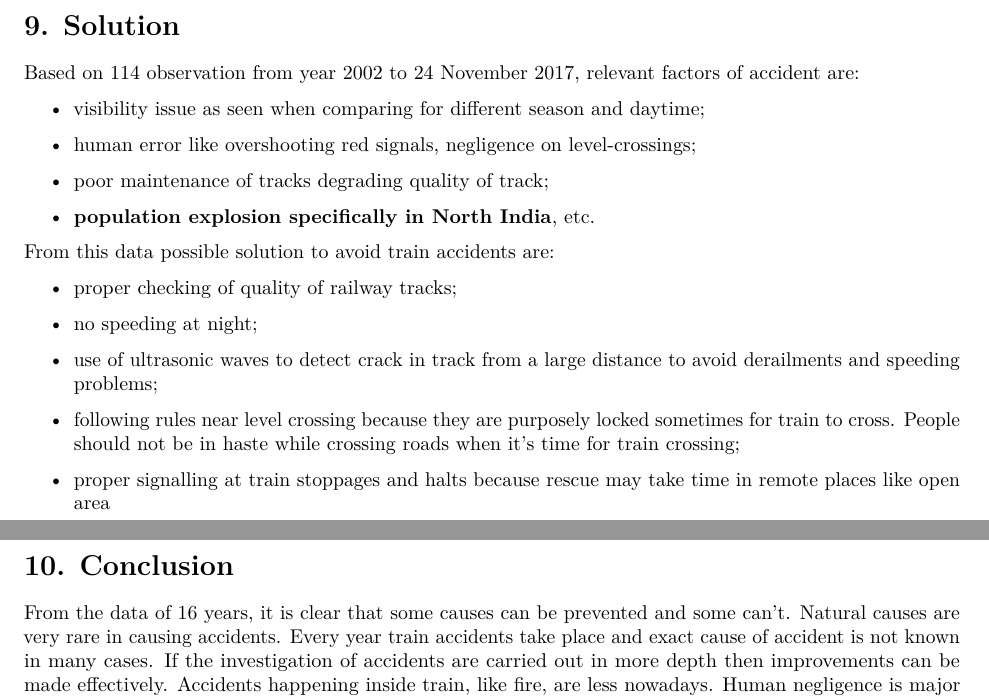
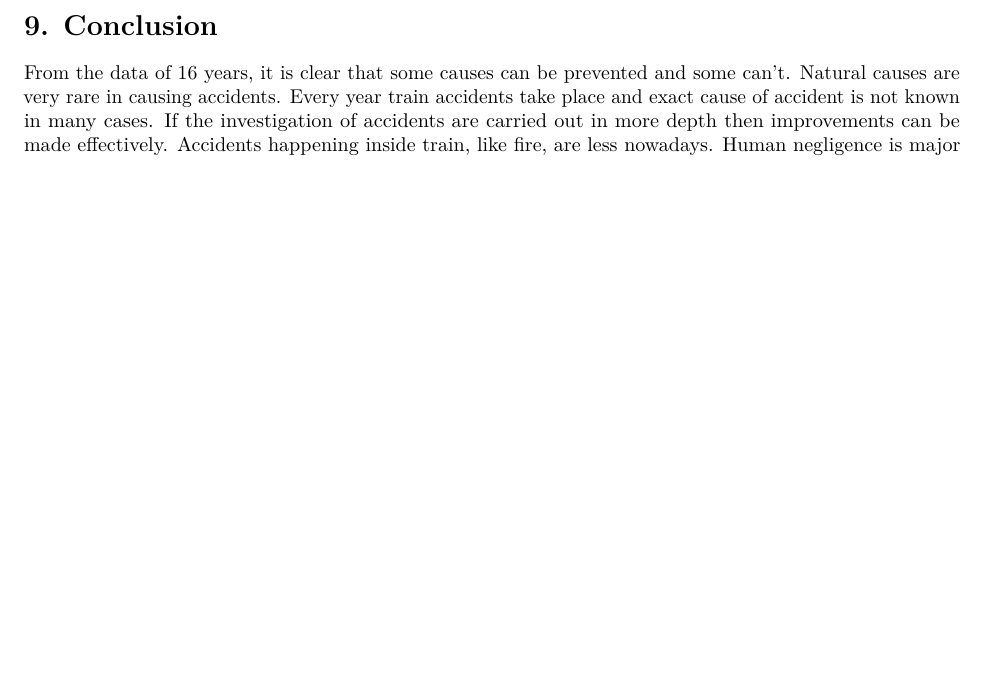
Before and after one commit to sanjeevai/Train_accidents_in_India, an R Markdown document (report.Rmd): two parts of pages 16 and 17 of 19 before the commit and part of page 16 of 18 after it, the two joined at a grey line, cut at the place of the change, the shorter picture padded with empty space. Rendered offline with R 4.5, knitr and Pandoc, then LaTeX, with nearby package versions; both versions are drawn in the output format of the newer one; some code elsewhere in the file could not run offline.

Commit message:
Add report

```diff
--- a/report.Rmd
+++ b/report.Rmd
@@ -1,10 +1,10 @@
 ---
 output:
+  pdf_document:
+    toc: true
   word_document:
     toc: true
   html_document:
-    toc: true
-  pdf_document:
     toc: true
 ---
 
@@ -883,33 +883,7 @@ TukeyHSD(a1)
 There is no pair for which the upper and lower range of 95% confidence interval lie on the same side of zero. So there is not any statistical difference across different types of cause.
 \newpage
 
-# 9. Solution
-
-Based on 114 observation from year 2002 to 24 November 2017,  relevant factors of accident are:
-
-* visibility issue as seen when comparing for different season and daytime;
-
-* human error like overshooting red signals, negligence on level-crossings;
-
-* poor maintenance of tracks degrading quality of track;
-
-* **population explosion specifically in North India**, etc.
-
-From this data possible solution to avoid train accidents are:
-
-* proper checking of quality of railway tracks;
-
-* no speeding at night;
-
-* use of ultrasonic waves to detect crack in track from a large distance to avoid derailments and speeding problems;
-
-* following rules near level crossing because they are purposely locked sometimes for train to cross. People should not be in haste while crossing roads when it's time for train crossing;
-
-* proper signalling at train stoppages and halts because rescue may take time in remote places like open area
-
-\newpage
-
-# 10. Conclusion
+# 9. Conclusion
 
 From the data of 16 years, it is clear that some causes can be prevented and some can't. Natural causes are very rare in causing accidents. Every year train accidents take place and exact cause of accident is not known in many cases. If the investigation of accidents are carried out in more depth then improvements can be made effectively. Accidents happening inside train, like fire, are less nowadays. Human negligence is major cause and will remain the cause in future if no special attention is given by train drivers, roadways riders, people crossing tracks, vehicles crossing tracks, etc.
 
```
Also changed, not shown: report.pdf, report.Rmd (8 more changed lines).
